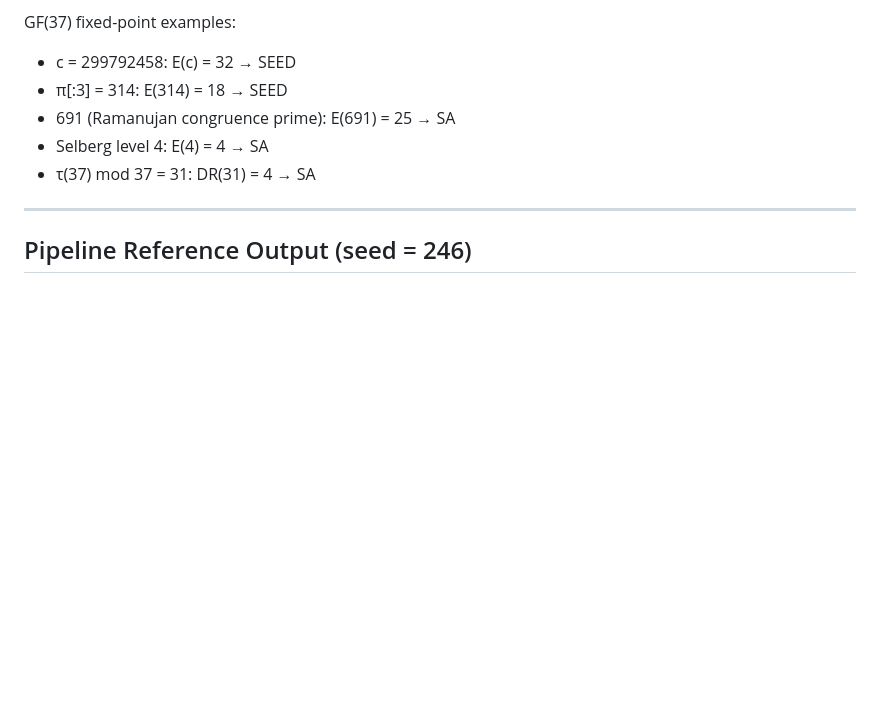
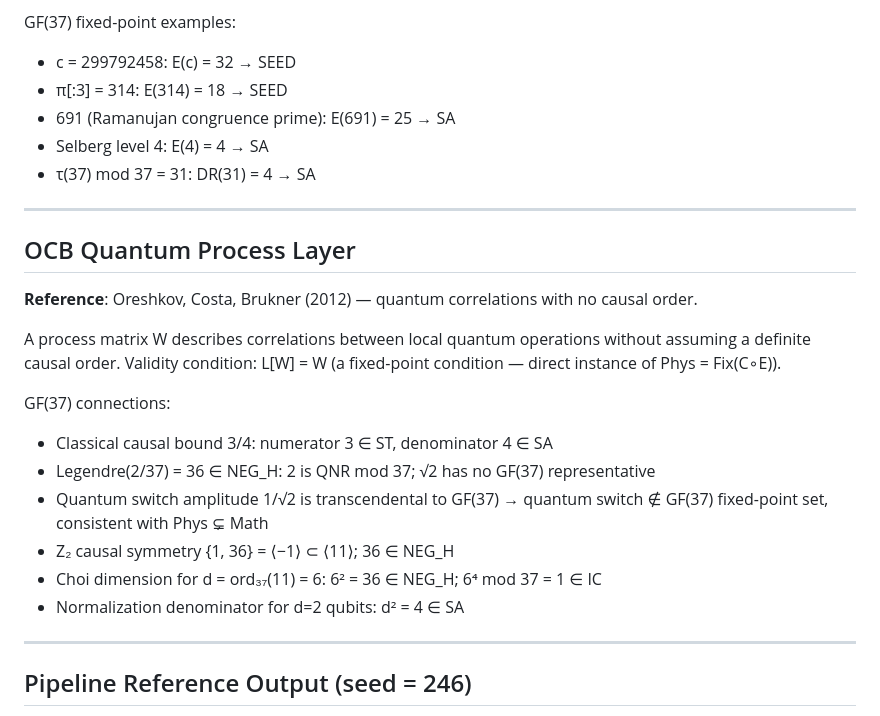
Before and after one commit to CylicAmp/CylicAmp, a Markdown page: DEFINITIONS.md, the part around the change. Drawn GitHub-style; blank space fills up the shorter version.

Commit message:
Update DEFINITIONS.md: add OCB quantum process layer section

```diff
--- a/DEFINITIONS.md
+++ b/DEFINITIONS.md
@@ -203,6 +203,22 @@ GF(37) fixed-point examples:
 
 ---
 
+## OCB Quantum Process Layer
+
+**Reference**: Oreshkov, Costa, Brukner (2012) — quantum correlations with no causal order.
+
+A process matrix W describes correlations between local quantum operations without assuming a definite causal order. Validity condition: L[W] = W (a fixed-point condition — direct instance of Phys = Fix(C∘E)).
+
+GF(37) connections:
+- Classical causal bound 3/4: numerator 3 ∈ ST, denominator 4 ∈ SA
+- Legendre(2/37) = 36 ∈ NEG_H: 2 is QNR mod 37; √2 has no GF(37) representative
+- Quantum switch amplitude 1/√2 is transcendental to GF(37) → quantum switch ∉ GF(37) fixed-point set, consistent with Phys ⊊ Math
+- Z₂ causal symmetry {1, 36} = ⟨−1⟩ ⊂ ⟨11⟩; 36 ∈ NEG_H
+- Choi dimension for d = ord₃₇(11) = 6: 6² = 36 ∈ NEG_H; 6⁴ mod 37 = 1 ∈ IC
+- Normalization denominator for d=2 qubits: d² = 4 ∈ SA
+
+---
+
 ## Pipeline Reference Output (seed = 246)
 
 Seed mod 37 = 24 ∈ SEED
```
